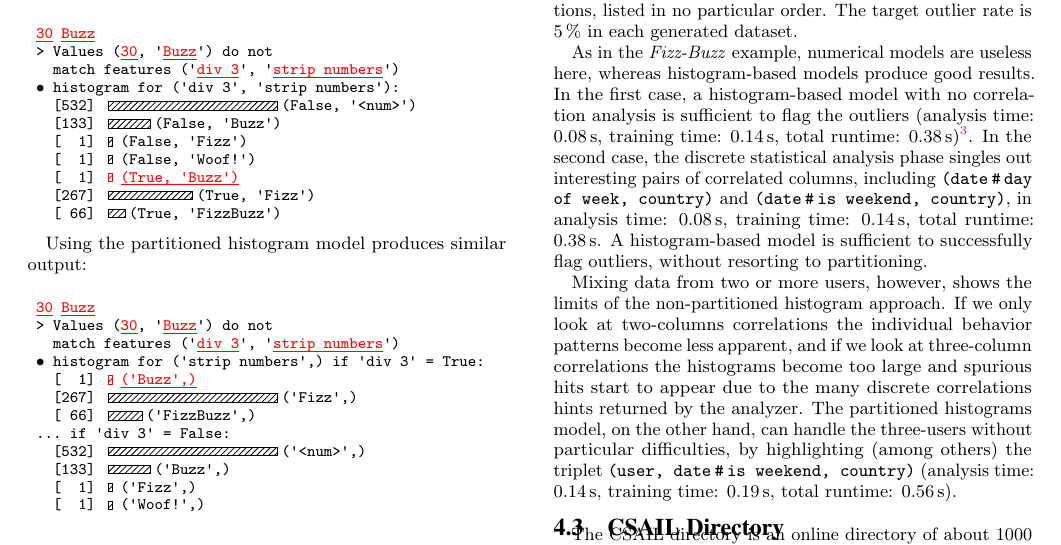
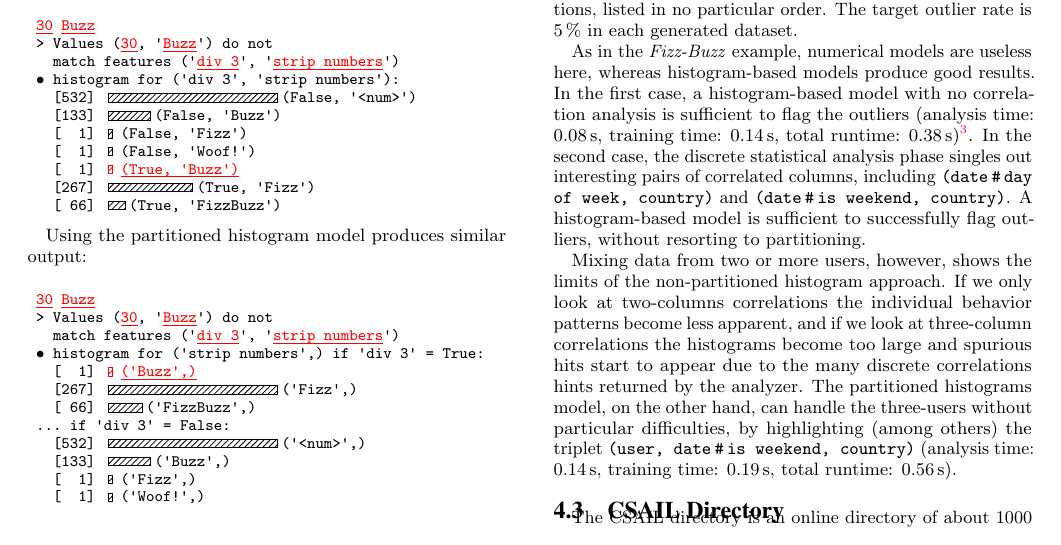
Before and after one commit to cpitclaudel/dBoost, a LaTeX document (paper/paper.tex, which reads paper/logins-evaluation.tex): part of page 7 of 11, cut so that both start at the same text. Compiled offline with pdfLaTeX.

Commit message:
paper: remove identical results

```diff
--- a/paper/logins-evaluation.tex
+++ b/paper/logins-evaluation.tex
@@ -12,7 +12,7 @@ The datasets are randomly generated sets of 2000 connections, listed in no parti
 
 \newcommand{\prop}[2]{#1\,\#\,#2}
 
-As in the \emph{Fizz-Buzz} example, numerical models are useless here, whereas histogram-based models produce good results. In the first case, a histogram-based model with no correlation analysis is sufficient to flag the outliers (\timing{.08}{.14}{.38})\footnote{All runtime results were obtained using a 4 core i7-4810MQ CPU @ 2.80GHz and 32GB of RAM.}. In the second case, the discrete statistical analysis phase singles out interesting pairs of correlated columns, including \texttt{(\prop{date}{day of week}, country)} and \texttt{(\prop{date}{is weekend}, country)}, in \timing{.08}{.14}{0.38}. A histogram-based model is sufficient to successfully flag outliers, without resorting to partitioning.
+As in the \emph{Fizz-Buzz} example, numerical models are useless here, whereas histogram-based models produce good results. In the first case, a histogram-based model with no correlation analysis is sufficient to flag the outliers (\timing{.08}{.14}{.38})\footnote{All runtime results were obtained using a 4 core i7-4810MQ CPU @ 2.80GHz and 32GB of RAM.}. In the second case, the discrete statistical analysis phase singles out interesting pairs of correlated columns, including \texttt{(\prop{date}{day of week}, country)} and \texttt{(\prop{date}{is weekend}, country)}. A histogram-based model is sufficient to successfully flag outliers, without resorting to partitioning.
 
 \fxnote{Exclude self-correlations from the discrete analyzer to speed it up and get better results}
 
```
